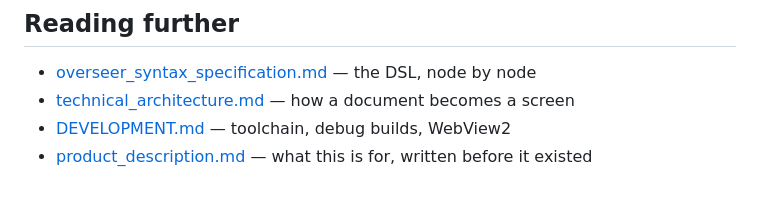
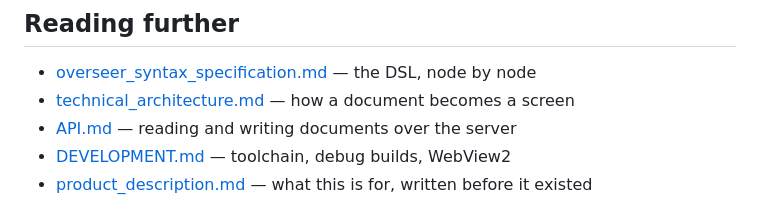
Before and after one commit to AxelStrem/Overseer, a Markdown page: README.md, the part around the change. Rendered like a GitHub page.

Commit message:
apiguide: API.md guide to the server API, linked from README [opus medium]

```diff
--- a/README.md
+++ b/README.md
@@ -84,6 +84,7 @@ reformats itself on the first button press is a diff nobody can review.
 
 - [overseer_syntax_specification.md](overseer_syntax_specification.md) — the DSL, node by node
 - [technical_architecture.md](technical_architecture.md) — how a document becomes a screen
+- [API.md](API.md) — reading and writing documents over the server
 - [DEVELOPMENT.md](DEVELOPMENT.md) — toolchain, debug builds, WebView2
 - [product_description.md](product_description.md) — what this is for, written before it existed
 
```
Also changed, not shown: API.md (added, +183 -0 lines).
